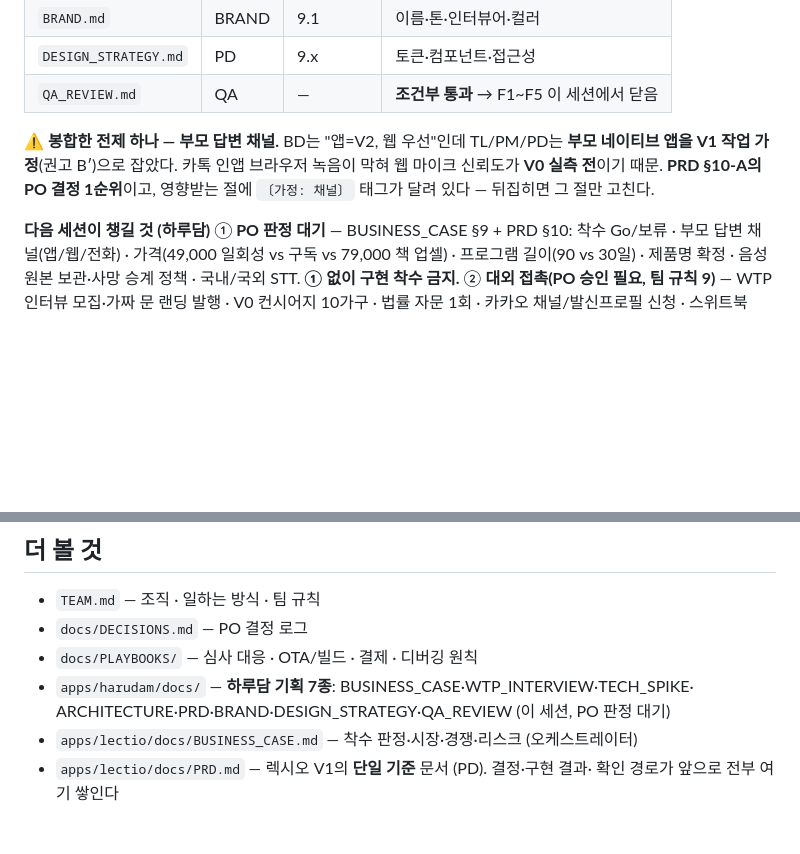
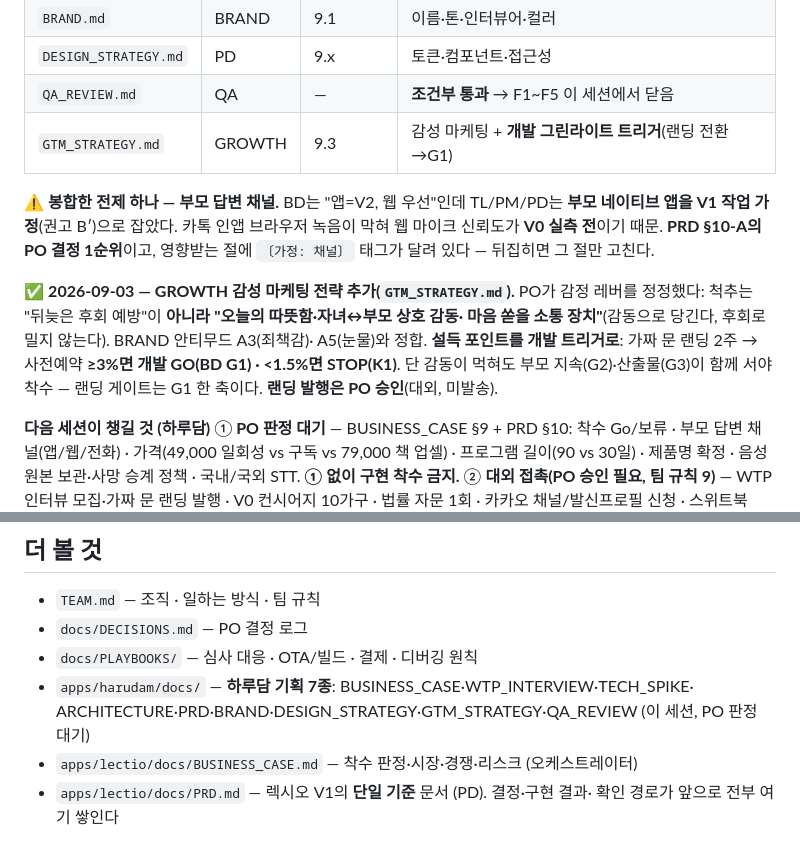
Before and after one commit to Komjirak/ai-team-kit, a Markdown page: docs/HARNESS.md, 2 parts joined by grey strips. Drawn GitHub-style; blank space fills up the shorter version.

```diff
--- a/docs/HARNESS.md
+++ b/docs/HARNESS.md
@@ -33,11 +33,19 @@ PRD·브랜딩·디자인·기술구조)을 **0→1 기능 사이클**(BD→PM/B
 | `BRAND.md` | BRAND | 9.1 | 이름·톤·인터뷰어·컬러 |
 | `DESIGN_STRATEGY.md` | PD | 9.x | 토큰·컴포넌트·접근성 |
 | `QA_REVIEW.md` | QA | — | **조건부 통과** → F1~F5 이 세션에서 닫음 |
+| `GTM_STRATEGY.md` | GROWTH | 9.3 | 감성 마케팅 + **개발 그린라이트 트리거**(랜딩 전환→G1) |
 
 **⚠️ 봉합한 전제 하나 — 부모 답변 채널.** BD는 "앱=V2, 웹 우선"인데 TL/PM/PD는
 **부모 네이티브 앱을 V1 작업 가정**(권고 B′)으로 잡았다. 카톡 인앱 브라우저 녹음이
 막혀 웹 마이크 신뢰도가 **V0 실측 전**이기 때문. **PRD §10-A의 PO 결정 1순위**이고,
 영향받는 절에 `〔가정: 채널〕` 태그가 달려 있다 — 뒤집히면 그 절만 고친다.
+
+✅ **2026-09-03 — GROWTH 감성 마케팅 전략 추가(`GTM_STRATEGY.md`).** PO가 감정 레버를
+정정했다: 척추는 "뒤늦은 후회 예방"이 **아니라** **"오늘의 따뜻함·자녀↔부모 상호 감동·
+마음 쏟을 소통 장치"**(감동으로 당긴다, 후회로 밀지 않는다). BRAND 안티무드 A3(죄책감)·
+A5(눈물)와 정합. **설득 포인트를 개발 트리거로**: 가짜 문 랜딩 2주 → 사전예약 **≥3%면
+개발 GO(BD G1) · <1.5%면 STOP(K1)**. 단 감동이 먹혀도 부모 지속(G2)·산출물(G3)이
+함께 서야 착수 — 랜딩 게이트는 G1 한 축이다. **랜딩 발행은 PO 승인**(대외, 미발송).
 
 **다음 세션이 챙길 것 (하루담)**
 ① **PO 판정 대기** — BUSINESS_CASE §9 + PRD §10: 착수 Go/보류 · 부모 답변 채널(앱/웹/전화) ·
@@ -184,7 +192,7 @@ PO 결정의 요약표. 전문은 `docs/DECISIONS.md`.
 - `docs/DECISIONS.md` — PO 결정 로그
 - `docs/PLAYBOOKS/` — 심사 대응 · OTA/빌드 · 결제 · 디버깅 원칙
 - `apps/harudam/docs/` — **하루담 기획 7종**: BUSINESS_CASE·WTP_INTERVIEW·TECH_SPIKE·
-  ARCHITECTURE·PRD·BRAND·DESIGN_STRATEGY·QA_REVIEW (이 세션, PO 판정 대기)
+  ARCHITECTURE·PRD·BRAND·DESIGN_STRATEGY·GTM_STRATEGY·QA_REVIEW (이 세션, PO 판정 대기)
 - `apps/lectio/docs/BUSINESS_CASE.md` — 착수 판정·시장·경쟁·리스크 (오케스트레이터)
 - `apps/lectio/docs/PRD.md` — 렉시오 V1의 **단일 기준** 문서 (PD). 결정·구현 결과·
   확인 경로가 앞으로 전부 여기 쌓인다
```
Also changed, not shown: docs/DECISIONS.md (+8 -0 lines), 1 other file.
